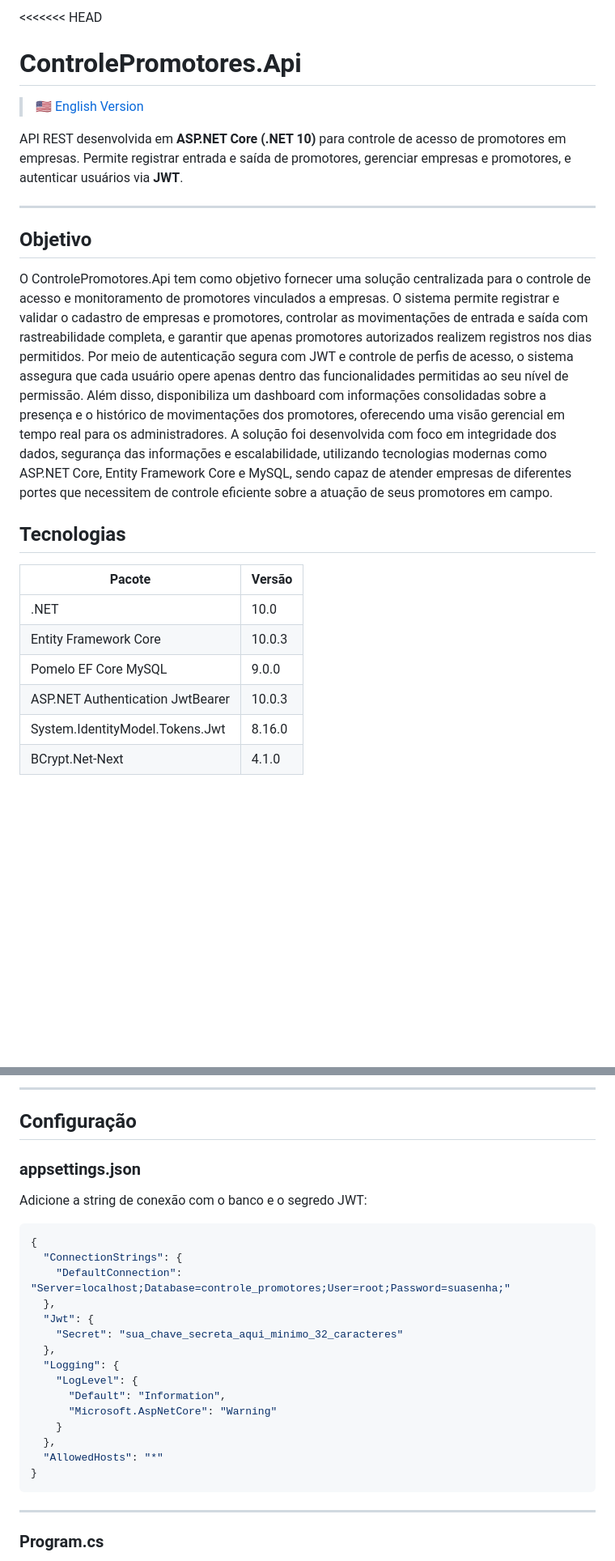
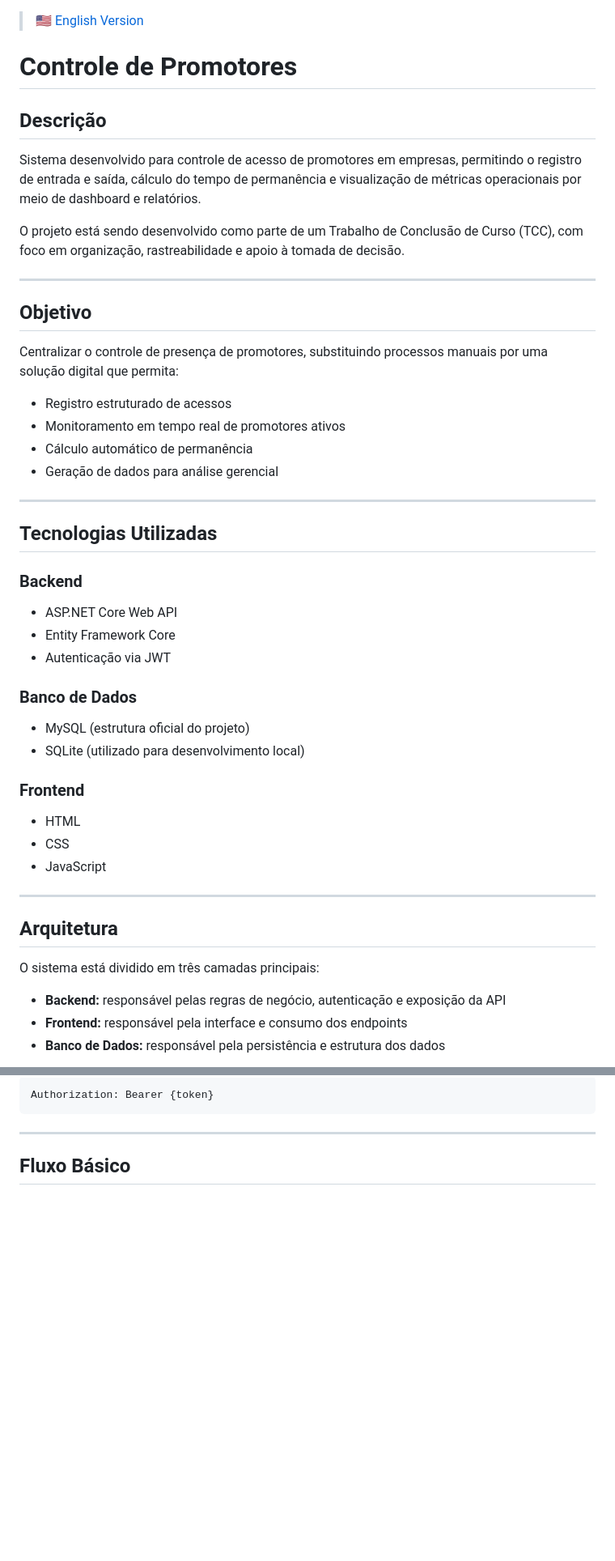
Before and after one commit to Kayque48/PromoterAccessControl, a Markdown page: README.md, 2 parts joined by grey strips. Shown at 81% size. Rendered like a GitHub page; blank space fills up the shorter version.

````diff
--- a/README.md
+++ b/README.md
@@ -1,26 +1,52 @@
-<<<<<<< HEAD
-# ControlePromotores.Api
-
 > 🇺🇸 [English Version](README_EN.md)
 
-API REST desenvolvida em **ASP.NET Core (.NET 10)** para controle de acesso de promotores em empresas. Permite registrar entrada e saída de promotores, gerenciar empresas e promotores, e autenticar usuários via **JWT**.
+# Controle de Promotores
+
+## Descrição
+
+Sistema desenvolvido para controle de acesso de promotores em empresas, permitindo o registro de entrada e saída, cálculo do tempo de permanência e visualização de métricas operacionais por meio de dashboard e relatórios.
+
+O projeto está sendo desenvolvido como parte de um Trabalho de Conclusão de Curso (TCC), com foco em organização, rastreabilidade e apoio à tomada de decisão.
 
 ---
 
 ## Objetivo
 
-O ControlePromotores.Api tem como objetivo fornecer uma solução centralizada para o controle de acesso e monitoramento de promotores vinculados a empresas. O sistema permite registrar e validar o cadastro de empresas e promotores, controlar as movimentações de entrada e saída com rastreabilidade completa, e garantir que apenas promotores autorizados realizem registros nos dias permitidos.
-Por meio de autenticação segura com JWT e controle de perfis de acesso, o sistema assegura que cada usuário opere apenas dentro das funcionalidades permitidas ao seu nível de permissão. Além disso, disponibiliza um dashboard com informações consolidadas sobre a presença e o histórico de movimentações dos promotores, oferecendo uma visão gerencial em tempo real para os administradores.
-A solução foi desenvolvida com foco em integridade dos dados, segurança das informações e escalabilidade, utilizando tecnologias modernas como ASP.NET Core, Entity Framework Core e MySQL, sendo capaz de atender empresas de diferentes portes que necessitem de controle eficiente sobre a atuação de seus promotores em campo.
+Centralizar o controle de presença de promotores, substituindo processos manuais por uma solução digital que permita:
 
+* Registro estruturado de acessos
+* Monitoramento em tempo real de promotores ativos
+* Cálculo automático de permanência
+* Geração de dados para análise gerencial
 
-## Tecnologias
+---
 
-| Pacote | Versão |
-|--------|--------|
-| .NET | 10.0 |
-| Entity Framework Core | 10.0.3 |
-| Pomelo EF Core MySQL | 9.0.0 |
-| ASP.NET Authentication JwtBearer | 10.0.3 |
-| System.IdentityModel.Tokens.Jwt | 8.16.0 |
-| BCrypt.Net-Next | 4.1.0 |
+## Tecnologias Utilizadas
+
+### Backend
+
+* ASP.NET Core Web API
+* Entity Framework Core
+* Autenticação via JWT
+
+### Banco de Dados
+
+* MySQL (estrutura oficial do projeto)
+* SQLite (utilizado para desenvolvimento local)
+
+### Frontend
+
+* HTML
+* CSS
+* JavaScript
+
+---
+
+## Arquitetura
+
+O sistema está dividido em três camadas principais:
+
+* **Backend:** responsável pelas regras de negócio, autenticação e exposição da API
+* **Frontend:** responsável pela interface e consumo dos endpoints
+* **Banco de Dados:** responsável pela persistência e estrutura dos dados
+
@@ -108,31 +125,9 @@ Empresa (1) ──── (N) Promotor (1) ──── (N) RegistroAcesso
 
----
-
-## Configuração
-
-### appsettings.json
-
-Adicione a string de conexão com o banco e o segredo JWT:
-
-```json
-{
-  "ConnectionStrings": {
-    "DefaultConnection": "Server=localhost;Database=controle_promotores;User=root;Password=suasenha;"
-  },
-  "Jwt": {
-    "Secret": "sua_chave_secreta_aqui_minimo_32_caracteres"
-  },
-  "Logging": {
-    "LogLevel": {
-      "Default": "Information",
-      "Microsoft.AspNetCore": "Warning"
-    }
-  },
-  "AllowedHosts": "*"
-}
+```http
+Authorization: Bearer {token}
 ```
 
 ---
 
-### Program.cs
+## Fluxo Básico
 
````
Also changed, not shown: other parts of README.md (+74 -195 lines).
